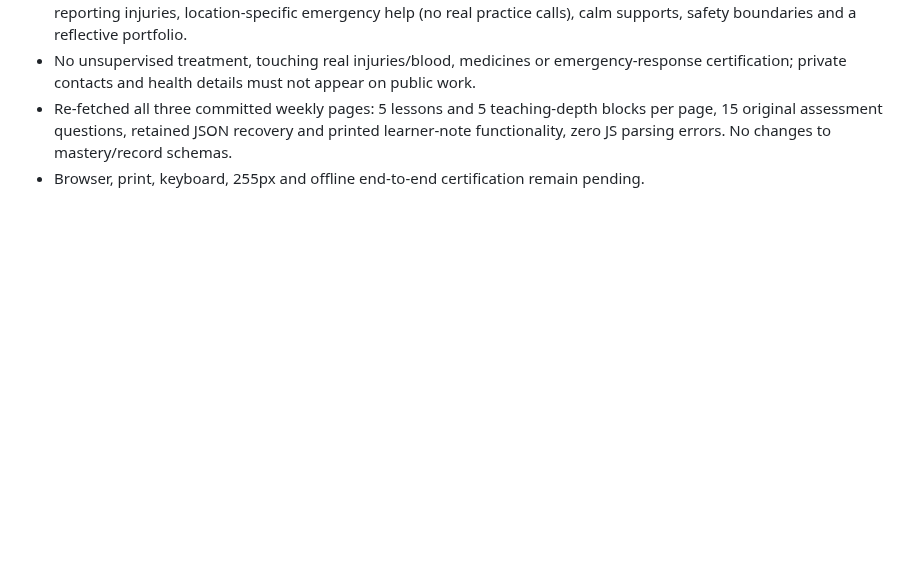
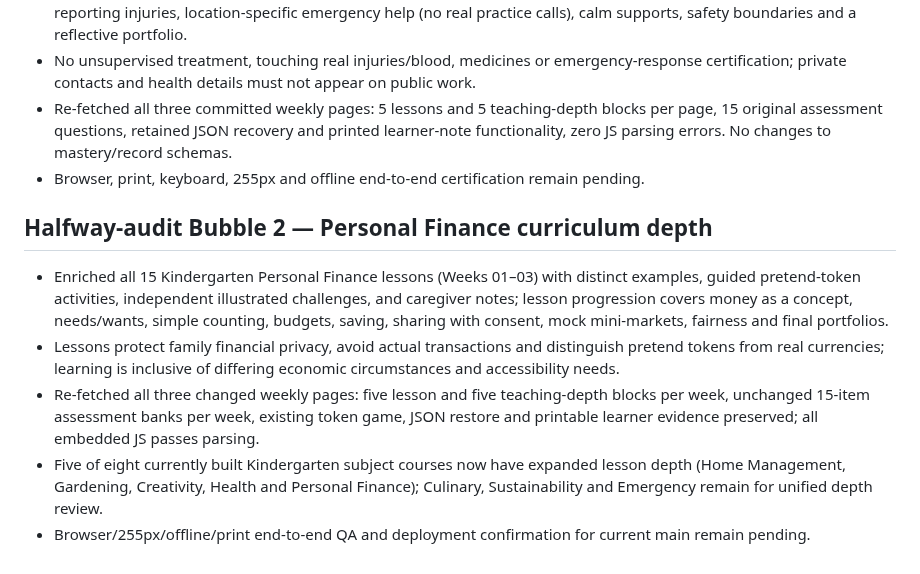
Before and after one commit to vervenveda/Khaemenes_Academy_Life_Skills.github.io, a Markdown page: KINDERGARTEN_COMPLETION_TRACKER.md, the part around the change. Rendered like a GitHub page; blank space fills up the shorter version.

Commit message:
Record all 15 Kindergarten Finance lessons deepened and source validation

```diff
--- a/KINDERGARTEN_COMPLETION_TRACKER.md
+++ b/KINDERGARTEN_COMPLETION_TRACKER.md
@@ -144,3 +144,10 @@ Updated: 2026-10-20 · Branch: main
 - No unsupervised treatment, touching real injuries/blood, medicines or emergency-response certification; private contacts and health details must not appear on public work.
 - Re-fetched all three committed weekly pages: 5 lessons and 5 teaching-depth blocks per page, 15 original assessment questions, retained JSON recovery and printed learner-note functionality, zero JS parsing errors. No changes to mastery/record schemas.
 - Browser, print, keyboard, 255px and offline end-to-end certification remain pending.
+
+## Halfway-audit Bubble 2 — Personal Finance curriculum depth
+- Enriched all 15 Kindergarten Personal Finance lessons (Weeks 01–03) with distinct examples, guided pretend-token activities, independent illustrated challenges, and caregiver notes; lesson progression covers money as a concept, needs/wants, simple counting, budgets, saving, sharing with consent, mock mini-markets, fairness and final portfolios.
+- Lessons protect family financial privacy, avoid actual transactions and distinguish pretend tokens from real currencies; learning is inclusive of differing economic circumstances and accessibility needs.
+- Re-fetched all three changed weekly pages: five lesson and five teaching-depth blocks per week, unchanged 15-item assessment banks per week, existing token game, JSON restore and printable learner evidence preserved; all embedded JS passes parsing.
+- Five of eight currently built Kindergarten subject courses now have expanded lesson depth (Home Management, Gardening, Creativity, Health and Personal Finance); Culinary, Sustainability and Emergency remain for unified depth review.
+- Browser/255px/offline/print end-to-end QA and deployment confirmation for current main remain pending.
```
